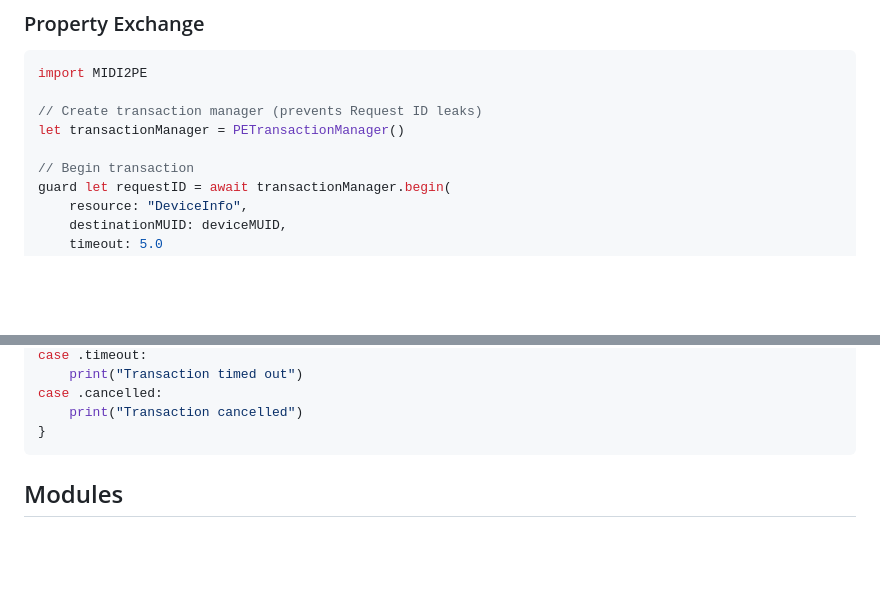
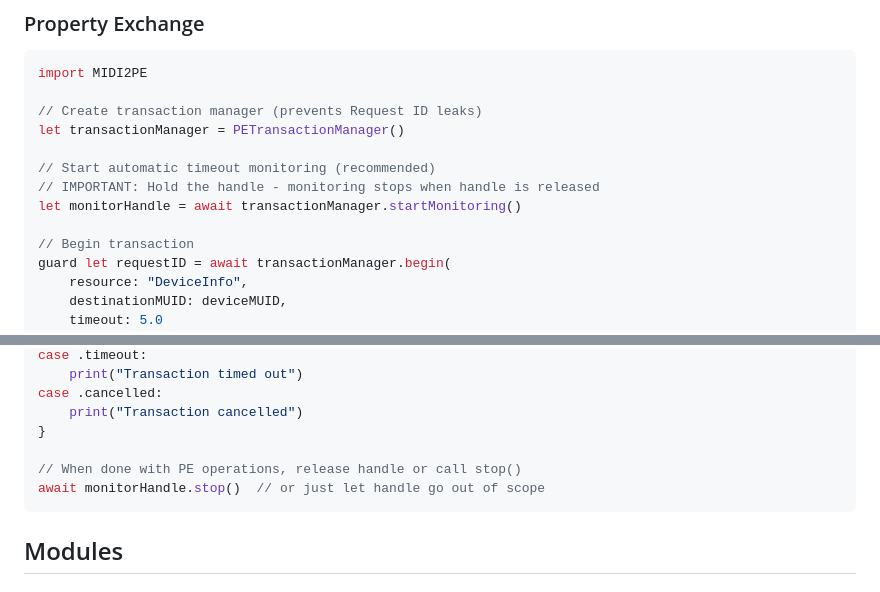
Before and after one commit to midi2kit/MIDI2Kit-SDK, a Markdown page: README.md, 2 parts joined by grey strips. Drawn GitHub-style; blank space fills up the shorter version.

````diff
--- a/README.md
+++ b/README.md
@@ -274,6 +265,10 @@ import MIDI2PE
 // Create transaction manager (prevents Request ID leaks)
 let transactionManager = PETransactionManager()
 
+// Start automatic timeout monitoring (recommended)
+// IMPORTANT: Hold the handle - monitoring stops when handle is released
+let monitorHandle = await transactionManager.startMonitoring()
+
 // Begin transaction
 guard let requestID = await transactionManager.begin(
     resource: "DeviceInfo",
@@ -308,6 +303,9 @@ case .timeout:
 case .cancelled:
     print("Transaction cancelled")
 }
+
+// When done with PE operations, release handle or call stop()
+await monitorHandle.stop()  // or just let handle go out of scope
 ```
 
 ## Modules
````
Also changed, not shown: other parts of README.md (+11 -17 lines).
